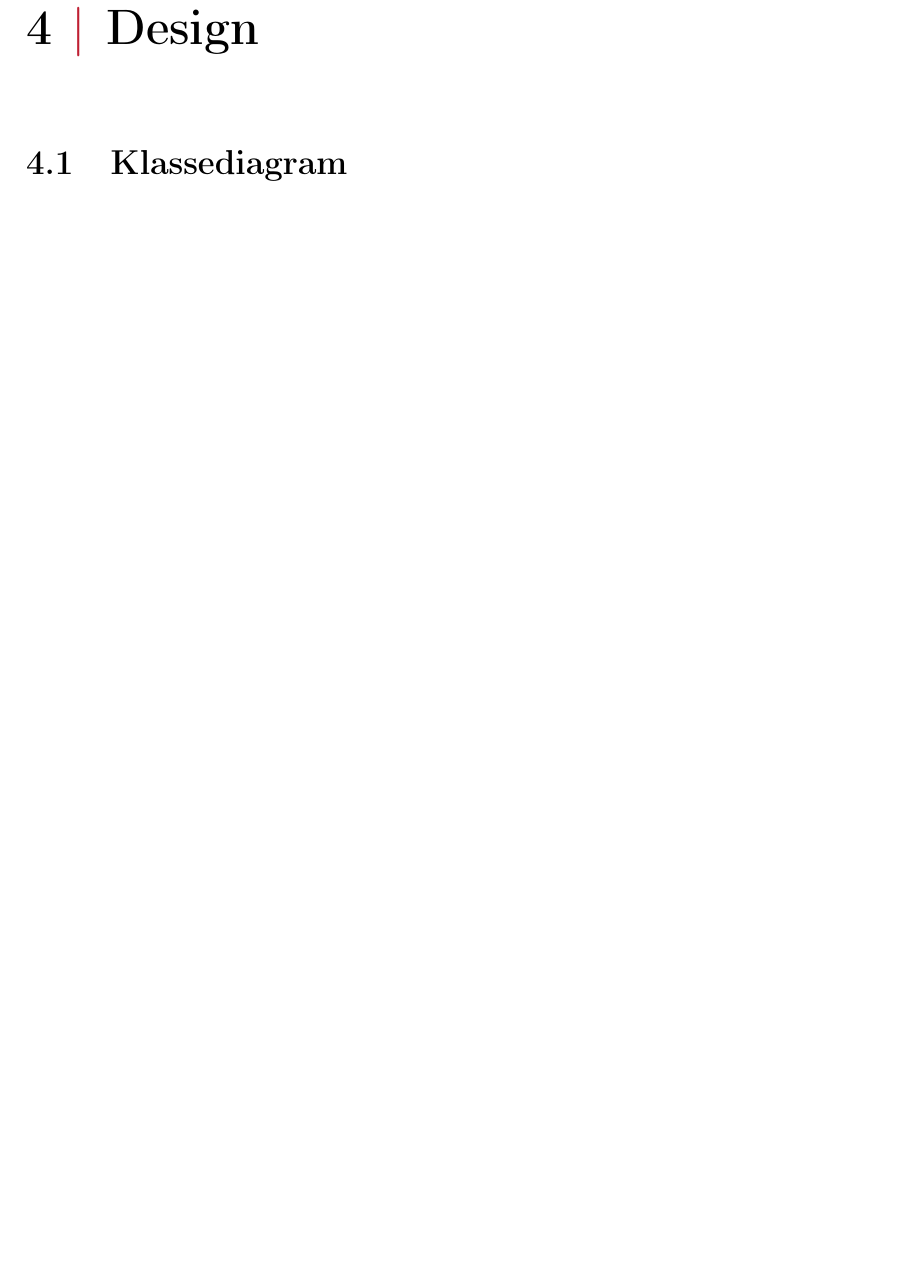
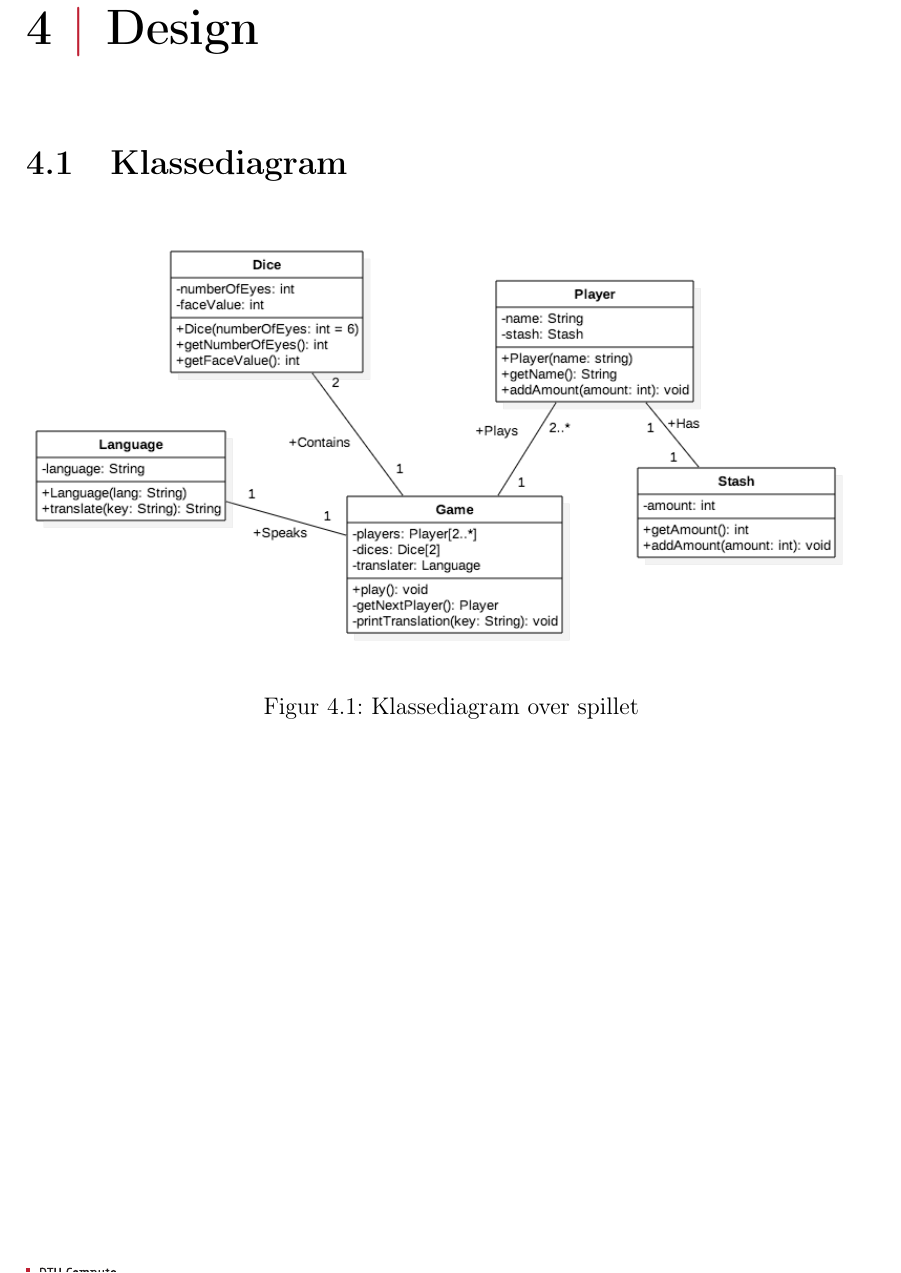
Before and after one commit to group-18/cdio-2-report, a LaTeX document (Project.tex, which reads chapters/Design.tex): part of page 10 of 16 before the commit and part of page 10 of 17 after it, cut so that both start at the same text, the shorter picture padded with empty space. Compiled offline with pdfLaTeX.

Commit message:
Add class diagram

```diff
--- a/chapters/Design.tex
+++ b/chapters/Design.tex
@@ -3,3 +3,8 @@
 
 
 \section{Klassediagram}
+
+\begin{figure}[H]
+    \begin{center}
+        \includegraphics[width=15cm]{graphics/Class_Diagram.png}
+        \caption{Klassediagram over spillet}
```
Also changed, not shown: graphics/Class_Diagram.png (added), chapters/Design.tex (3 more changed lines), 1 other file.
